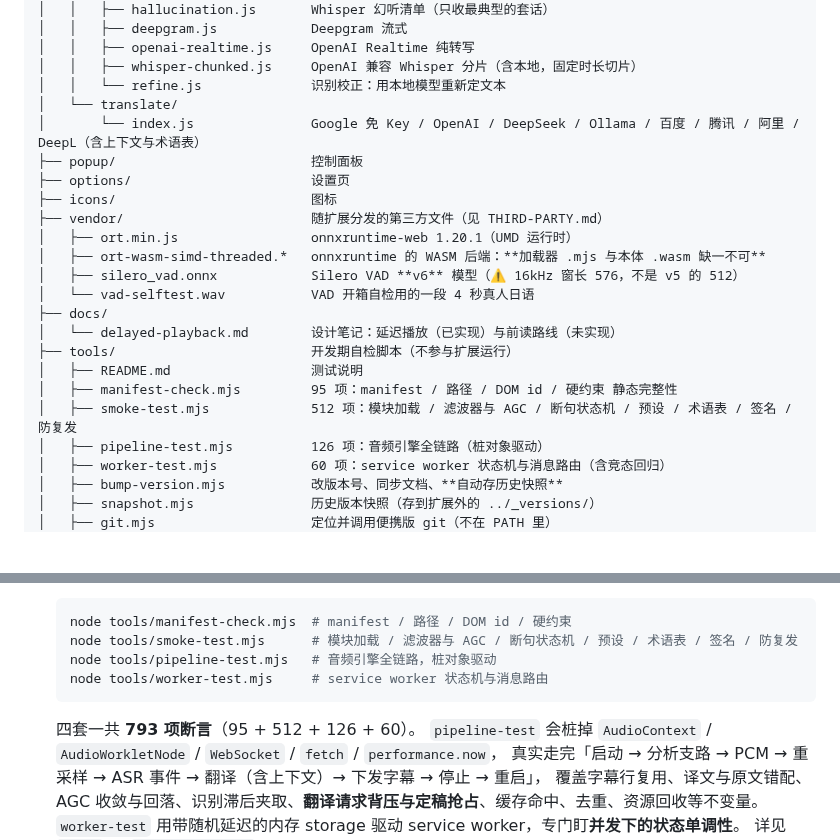
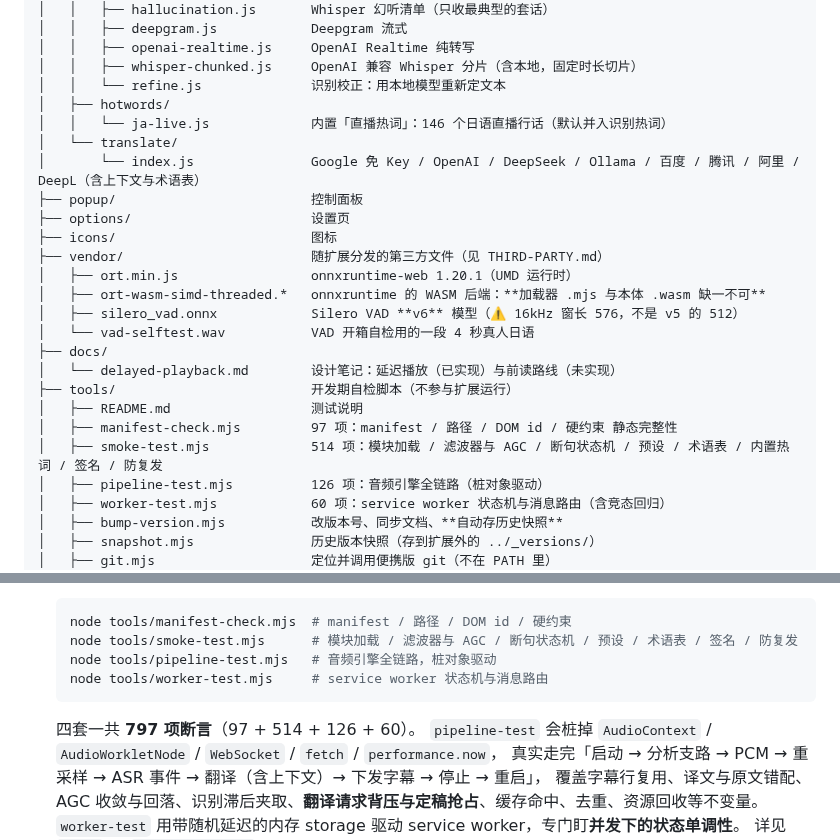
Before and after one commit to bsgszn/browser-lived-translate, a Markdown page: README.md, 2 parts joined by grey strips. GitHub-like rendering; blank space fills up the shorter version.

Commit message:
docs: 断言数 793 → 797（97 + 514 + 126 + 60），目录树补上 lib/hotwords/
manifest-check 那 95→97 是因为它按文件树自检，新增了一个 lib 文件；
smoke-test 那 512→514 是新增的模块加载 + 内置直播热词那条断言。

````diff
--- a/README.md
+++ b/README.md
@@ -1209,6 +1209,8 @@ browser-lived-translate/
 │   │   ├── openai-realtime.js     OpenAI Realtime 纯转写
 │   │   ├── whisper-chunked.js     OpenAI 兼容 Whisper 分片（含本地，固定时长切片）
 │   │   └── refine.js              识别校正：用本地模型重新定文本
+│   ├── hotwords/
+│   │   └── ja-live.js             内置「直播热词」：146 个日语直播行话（默认并入识别热词）
 │   └── translate/
 │       └── index.js               Google 免 Key / OpenAI / DeepSeek / Ollama / 百度 / 腾讯 / 阿里 / DeepL（含上下文与术语表）
 ├── popup/                         控制面板
@@ -1223,8 +1225,8 @@ browser-lived-translate/
 │   └── delayed-playback.md        设计笔记：延迟播放（已实现）与前读路线（未实现）
 ├── tools/                         开发期自检脚本（不参与扩展运行）
 │   ├── README.md                  测试说明
-│   ├── manifest-check.mjs         95 项：manifest / 路径 / DOM id / 硬约束 静态完整性
-│   ├── smoke-test.mjs             512 项：模块加载 / 滤波器与 AGC / 断句状态机 / 预设 / 术语表 / 签名 / 防复发
+│   ├── manifest-check.mjs         97 项：manifest / 路径 / DOM id / 硬约束 静态完整性
+│   ├── smoke-test.mjs             514 项：模块加载 / 滤波器与 AGC / 断句状态机 / 预设 / 术语表 / 内置热词 / 签名 / 防复发
 │   ├── pipeline-test.mjs          126 项：音频引擎全链路（桩对象驱动）
 │   ├── worker-test.mjs            60 项：service worker 状态机与消息路由（含竞态回归）
 │   ├── bump-version.mjs           改版本号、同步文档、**自动存历史快照**
@@ -1825,7 +1827,7 @@ A：字幕样式改 `content/content.js` 里的 `CSS` 常量；新增识别服
   node tools/pipeline-test.mjs   # 音频引擎全链路，桩对象驱动
   node tools/worker-test.mjs     # service worker 状态机与消息路由
   ```
-  四套一共 **793 项断言**（95 + 512 + 126 + 60）。
+  四套一共 **797 项断言**（97 + 514 + 126 + 60）。
   `pipeline-test` 会桩掉 `AudioContext` / `AudioWorkletNode` / `WebSocket` / `fetch` / `performance.now`，
   真实走完「启动 → 分析支路 → PCM → 重采样 → ASR 事件 → 翻译（含上下文）→ 下发字幕 → 停止 → 重启」，
   覆盖字幕行复用、译文与原文错配、AGC 收敛与回落、识别滞后夹取、**翻译请求背压与定稿抢占**、缓存命中、去重、资源回收等不变量。
````
Also changed, not shown: tools/README.md (+3 -3 lines).
